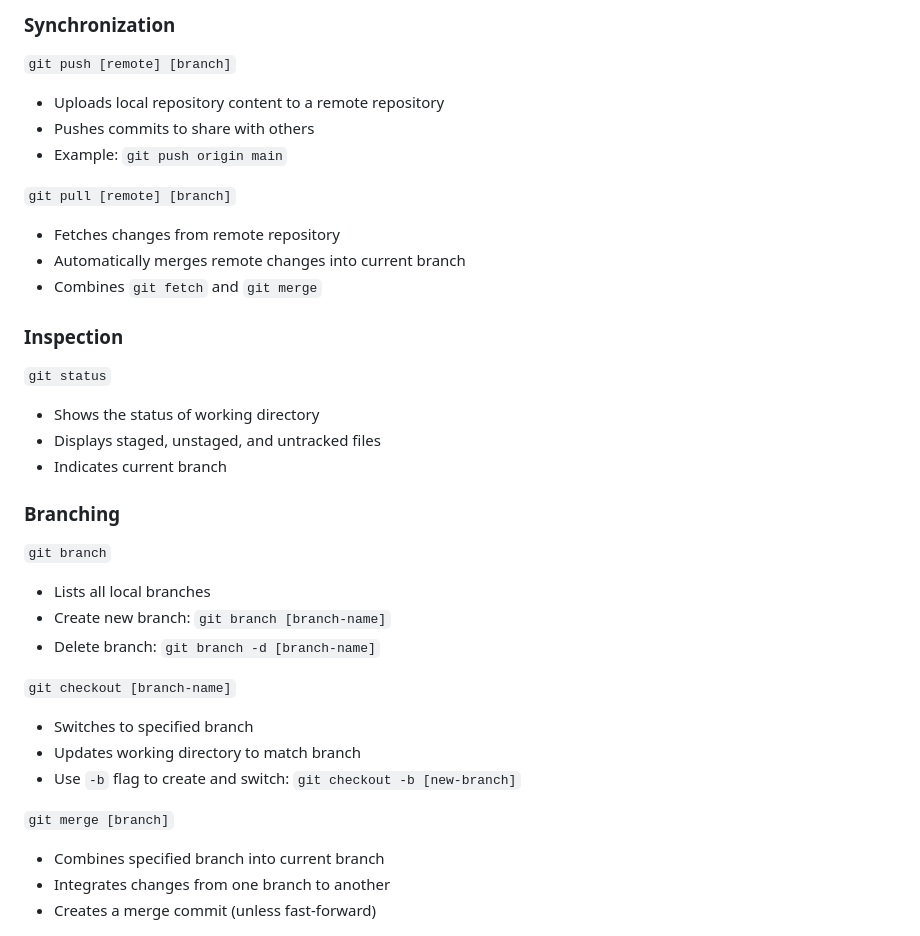
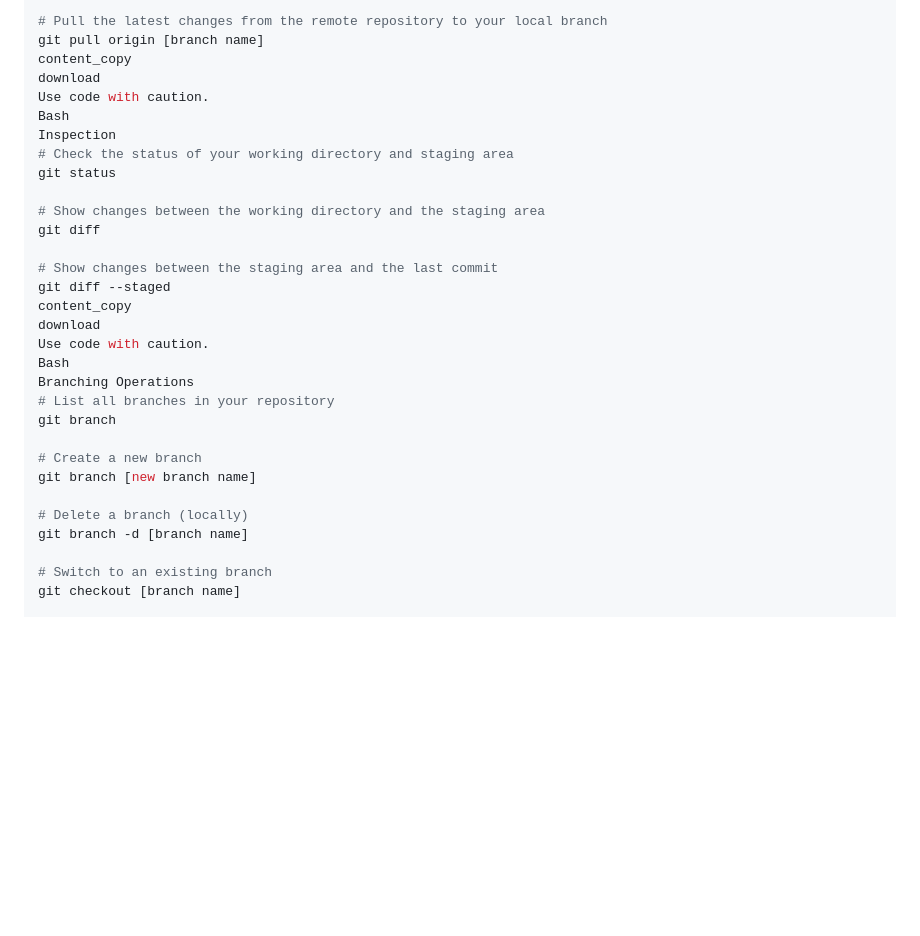
Before and after one commit to AdarshMasekar/Cohort-2.0-by-Harkirat, a Markdown page: week 2/git_basics_to_advanced.md, the part around the change printed below. Rendered like a GitHub page; blank space fills up the shorter version.

Commit message:
git basics to advanced concepts and commands

```diff
--- a/week 2/git_basics_to_advanced.md
+++ b/week 2/git_basics_to_advanced.md
@@ -60,34 +72,33 @@ GitHub is a cloud-based hosting service that allows you to manage Git repositori
 
-### Synchronization
-`git push [remote] [branch]`
-- Uploads local repository content to a remote repository
-- Pushes commits to share with others
-- Example: `git push origin main`
+# Pull the latest changes from the remote repository to your local branch
+git pull origin [branch name]
+content_copy
+download
+Use code with caution.
+Bash
+Inspection
+# Check the status of your working directory and staging area
+git status
 
-`git pull [remote] [branch]`
-- Fetches changes from remote repository
-- Automatically merges remote changes into current branch
-- Combines `git fetch` and `git merge`
+# Show changes between the working directory and the staging area
+git diff
 
-### Inspection
-`git status`
-- Shows the status of working directory
-- Displays staged, unstaged, and untracked files
-- Indicates current branch
+# Show changes between the staging area and the last commit
+git diff --staged
+content_copy
+download
+Use code with caution.
+Bash
+Branching Operations
+# List all branches in your repository
+git branch
 
-### Branching
-`git branch`
-- Lists all local branches
-- Create new branch: `git branch [branch-name]`
-- Delete branch: `git branch -d [branch-name]`
+# Create a new branch
+git branch [new branch name]
 
-`git checkout [branch-name]`
-- Switches to specified branch
-- Updates working directory to match branch
-- Use `-b` flag to create and switch: `git checkout -b [new-branch]`
+# Delete a branch (locally)
+git branch -d [branch name]
 
-`git merge [branch]`
-- Combines specified branch into current branch
-- Integrates changes from one branch to another
-- Creates a merge commit (unless fast-forward)
+# Switch to an existing branch
+git checkout [branch name]
 
```
Also changed, not shown: other parts of week 2/git_basics_to_advanced.md (+210 -51 lines).
